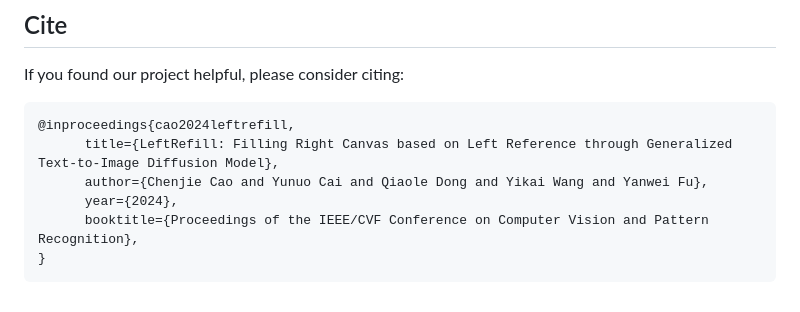
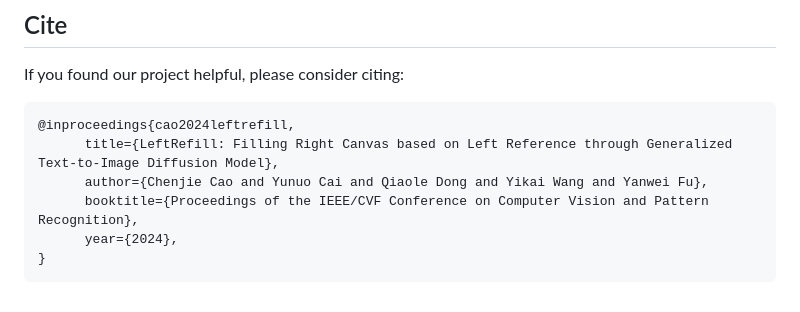
Before and after one commit to ewrfcas/LeftRefill, a Markdown page: README.md, the part around the change. GitHub-like rendering.

Commit message:
update for citation

````diff
--- a/README.md
+++ b/README.md
@@ -87,7 +87,7 @@ If you found our project helpful, please consider citing:
 @inproceedings{cao2024leftrefill,
       title={LeftRefill: Filling Right Canvas based on Left Reference through Generalized Text-to-Image Diffusion Model},
       author={Chenjie Cao and Yunuo Cai and Qiaole Dong and Yikai Wang and Yanwei Fu},
+      booktitle={Proceedings of the IEEE/CVF Conference on Computer Vision and Pattern Recognition},
       year={2024},
-      booktitle={Proceedings of the IEEE/CVF Conference on Computer Vision and Pattern Recognition},
 }
 ```
````
